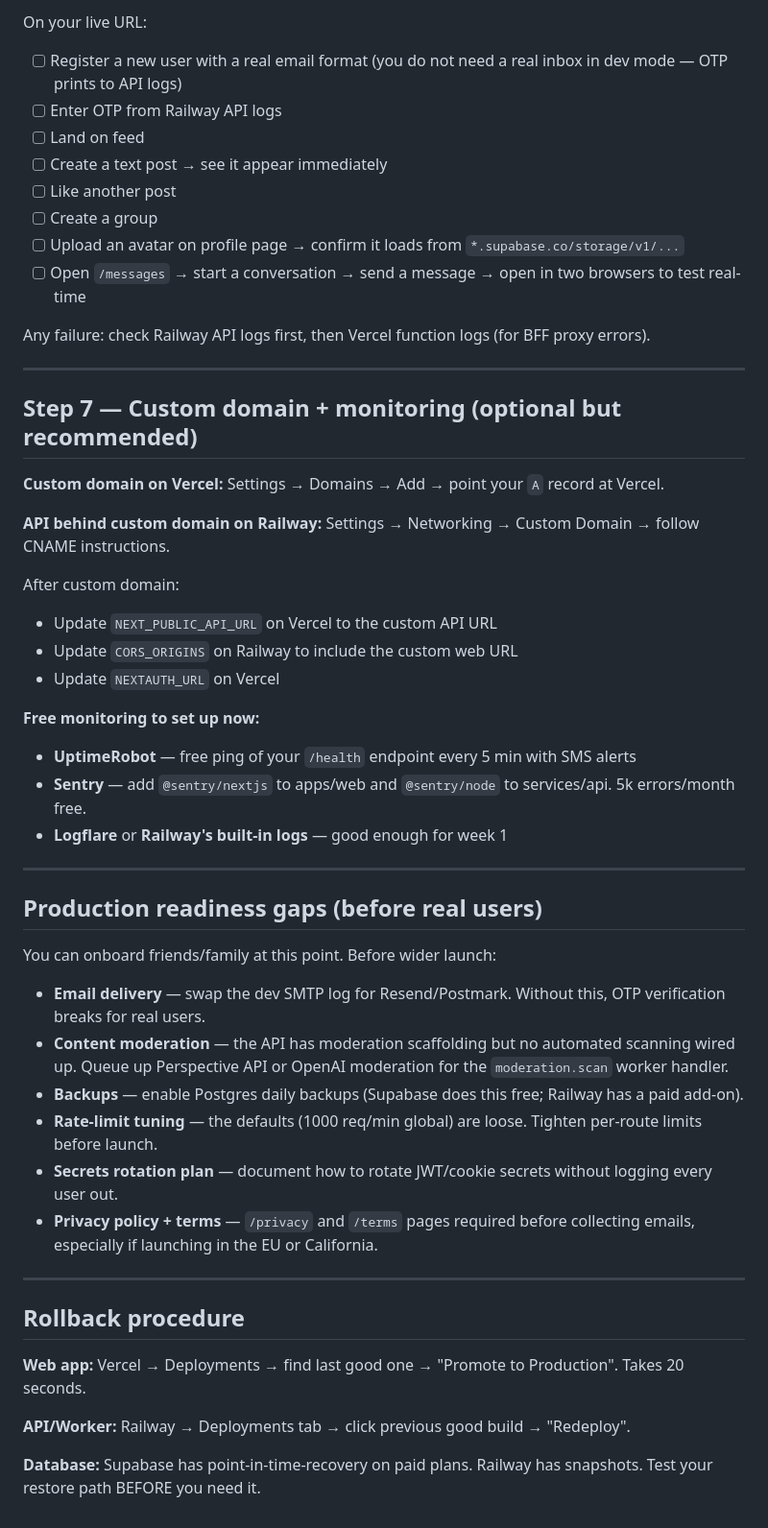
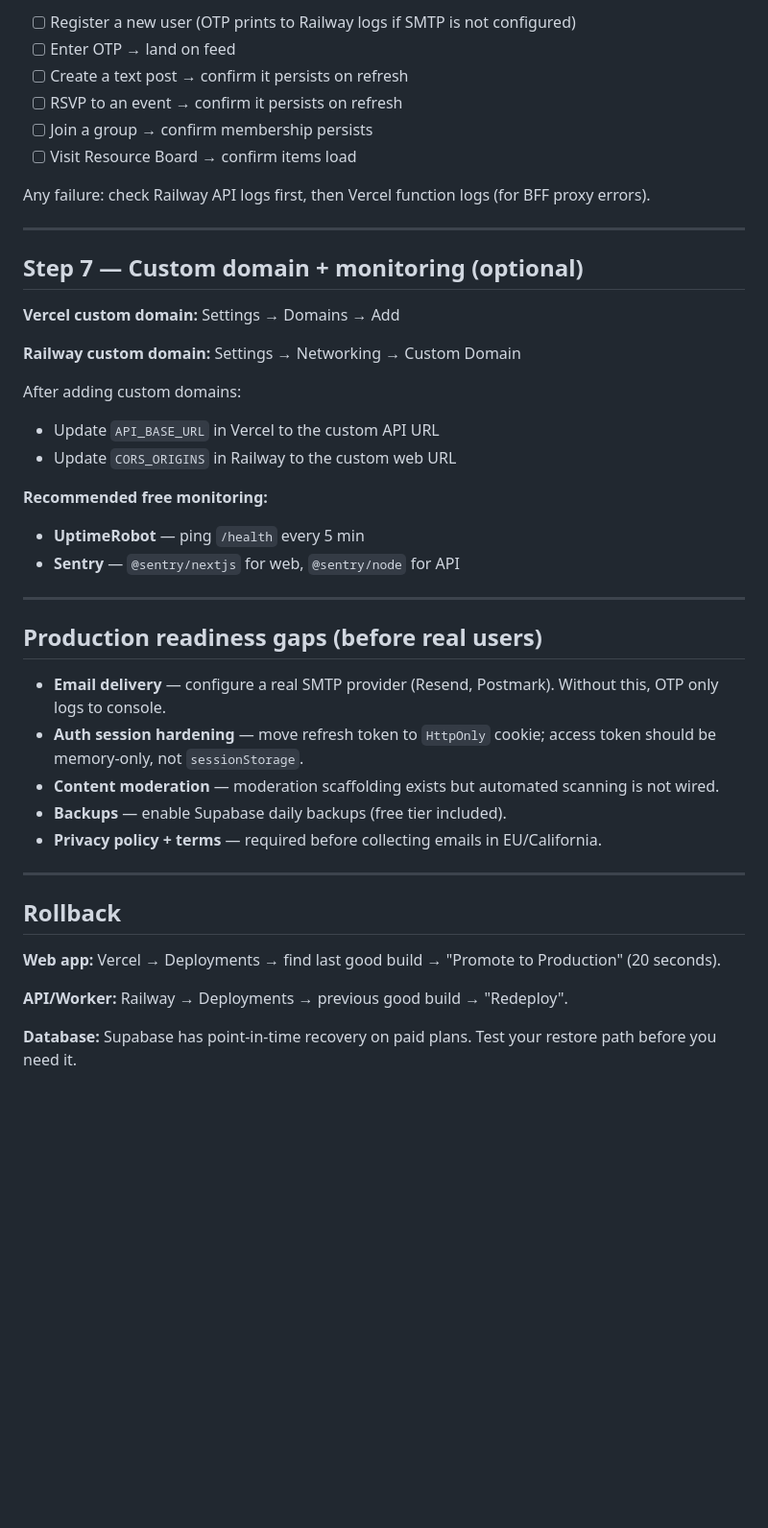
Before and after one commit to MitMakwana13/gujarati-connect, a Markdown page: DEPLOY.md, the part around one of its changes. Shown at 96% size. GitHub-like rendering; blank space fills up the shorter version.

```diff
--- a/DEPLOY.md
+++ b/DEPLOY.md
@@ -118,53 +142,45 @@ Redeploy the API. Without this, the browser will block requests with a CORS erro
 
-On your live URL:
-- [ ] Register a new user with a real email format (you do not need a real inbox in dev mode — OTP prints to API logs)
-- [ ] Enter OTP from Railway API logs
-- [ ] Land on feed
-- [ ] Create a text post → see it appear immediately
-- [ ] Like another post
-- [ ] Create a group
-- [ ] Upload an avatar on profile page → confirm it loads from `*.supabase.co/storage/v1/...`
-- [ ] Open `/messages` → start a conversation → send a message → open in two browsers to test real-time
+- [ ] Register a new user (OTP prints to Railway logs if SMTP is not configured)
+- [ ] Enter OTP → land on feed
+- [ ] Create a text post → confirm it persists on refresh
+- [ ] RSVP to an event → confirm it persists on refresh
+- [ ] Join a group → confirm membership persists
+- [ ] Visit Resource Board → confirm items load
 
 Any failure: check Railway API logs first, then Vercel function logs (for BFF proxy errors).
 
 ---
 
-## Step 7 — Custom domain + monitoring (optional but recommended)
+## Step 7 — Custom domain + monitoring (optional)
 
-**Custom domain on Vercel:** Settings → Domains → Add → point your `A` record at Vercel.
+**Vercel custom domain:** Settings → Domains → Add
 
-**API behind custom domain on Railway:** Settings → Networking → Custom Domain → follow CNAME instructions.
+**Railway custom domain:** Settings → Networking → Custom Domain
 
-After custom domain:
-- Update `NEXT_PUBLIC_API_URL` on Vercel to the custom API URL
-- Update `CORS_ORIGINS` on Railway to include the custom web URL
-- Update `NEXTAUTH_URL` on Vercel
+After adding custom domains:
+- Update `API_BASE_URL` in Vercel to the custom API URL
+- Update `CORS_ORIGINS` in Railway to the custom web URL
 
-**Free monitoring to set up now:**
-- **UptimeRobot** — free ping of your `/health` endpoint every 5 min with SMS alerts
-- **Sentry** — add `@sentry/nextjs` to apps/web and `@sentry/node` to services/api. 5k errors/month free.
-- **Logflare** or **Railway's built-in logs** — good enough for week 1
+**Recommended free monitoring:**
+- **UptimeRobot** — ping `/health` every 5 min
+- **Sentry** — `@sentry/nextjs` for web, `@sentry/node` for API
 
 ---
 
 ## Production readiness gaps (before real users)
 
-You can onboard friends/family at this point. Before wider launch:
-
-- **Email delivery** — swap the dev SMTP log for Resend/Postmark. Without this, OTP verification breaks for real users.
-- **Content moderation** — the API has moderation scaffolding but no automated scanning wired up. Queue up Perspective API or OpenAI moderation for the `moderation.scan` worker handler.
-- **Backups** — enable Postgres daily backups (Supabase does this free; Railway has a paid add-on).
-- **Rate-limit tuning** — the defaults (1000 req/min global) are loose. Tighten per-route limits before launch.
-- **Secrets rotation plan** — document how to rotate JWT/cookie secrets without logging every user out.
-- **Privacy policy + terms** — `/privacy` and `/terms` pages required before collecting emails, especially if launching in the EU or California.
+- **Email delivery** — configure a real SMTP provider (Resend, Postmark). Without this, OTP only logs to console.
+- **Auth session hardening** — move refresh token to `HttpOnly` cookie; access token should be memory-only, not `sessionStorage`.
+- **Content moderation** — moderation scaffolding exists but automated scanning is not wired.
+- **Backups** — enable Supabase daily backups (free tier included).
+- **Privacy policy + terms** — required before collecting emails in EU/California.
 
 ---
 
-## Rollback procedure
+## Rollback
 
-**Web app:** Vercel → Deployments → find last good one → "Promote to Production". Takes 20 seconds.
+**Web app:** Vercel → Deployments → find last good build → "Promote to Production" (20 seconds).
 
-**API/Worker:** Railway → Deployments tab → click previous good build → "Redeploy".
+**API/Worker:** Railway → Deployments → previous good build → "Redeploy".
 
-**Database:** Supabase has point-in-time-recovery on paid plans. Railway has snapshots. Test your restore path BEFORE you need it.
+**Database:** Supabase has point-in-time recovery on paid plans. Test your restore path before you need it.
```
Also changed, not shown: other parts of DEPLOY.md (+83 -59 lines).
